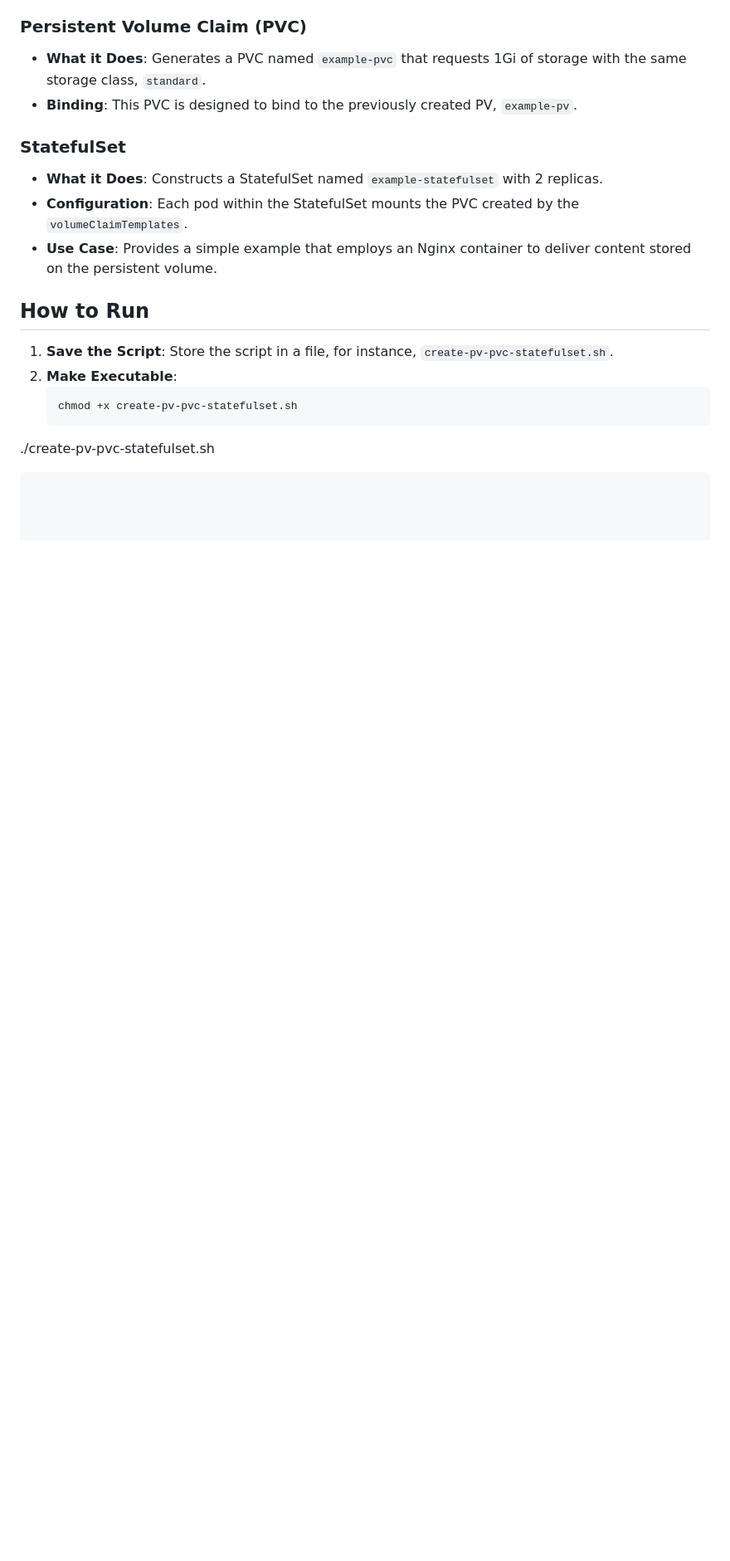
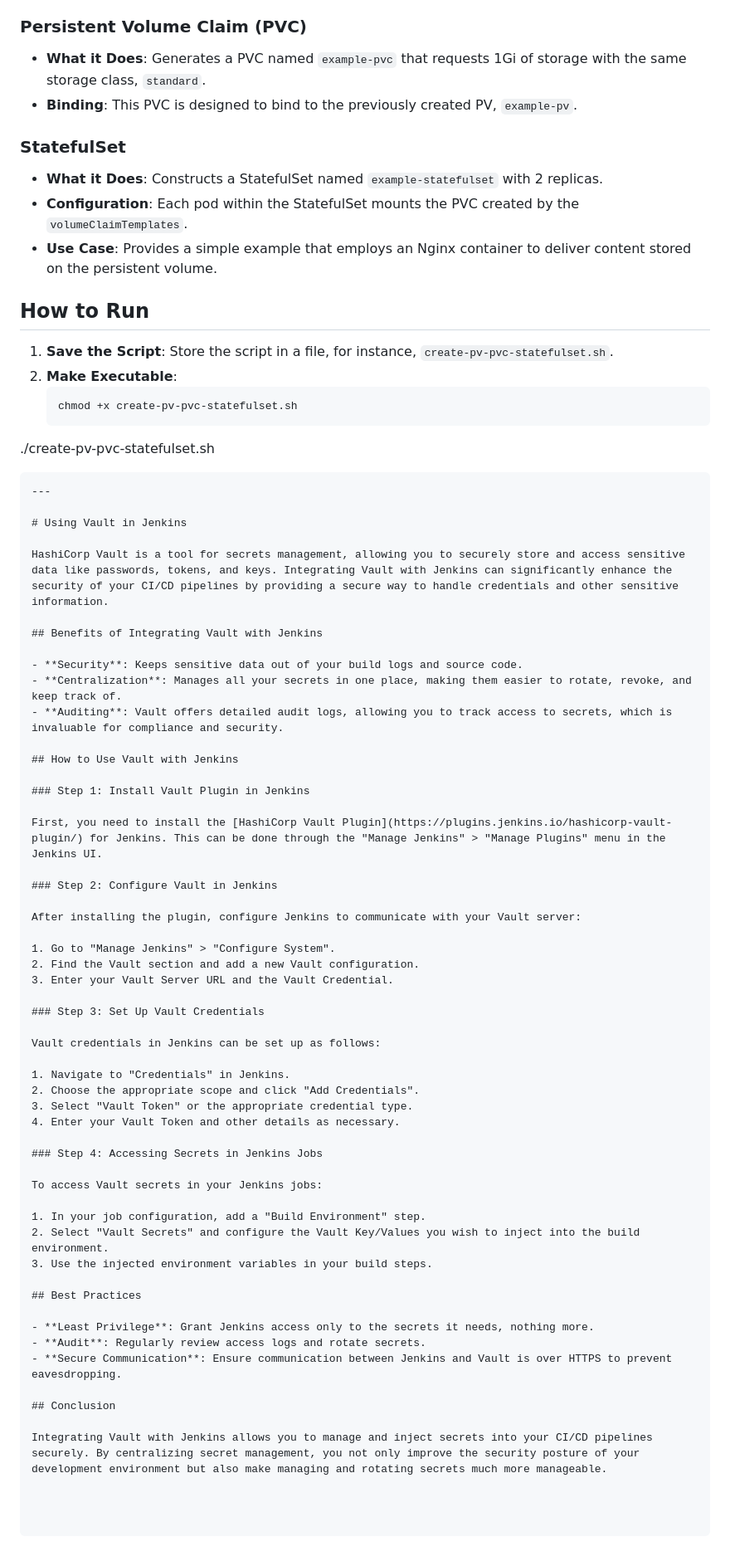
Before and after one commit to manikcloud/DevOps-Tutorial, a Markdown page: 8-k8s/FAQ/Readme.md, the part around the change. Shown: that part at 83% size. GitHub-like rendering; blank space fills up the shorter version.

````diff
--- a/8-k8s/FAQ/Readme.md
+++ b/8-k8s/FAQ/Readme.md
@@ -123,3 +123,55 @@ This guide explains the components of the script that creates Kubernetes resourc
    chmod +x create-pv-pvc-statefulset.sh
 ./create-pv-pvc-statefulset.sh
 ```
+---
+
+# Using Vault in Jenkins
+
+HashiCorp Vault is a tool for secrets management, allowing you to securely store and access sensitive data like passwords, tokens, and keys. Integrating Vault with Jenkins can significantly enhance the security of your CI/CD pipelines by providing a secure way to handle credentials and other sensitive information.
+
+## Benefits of Integrating Vault with Jenkins
+
+- **Security**: Keeps sensitive data out of your build logs and source code.
+- **Centralization**: Manages all your secrets in one place, making them easier to rotate, revoke, and keep track of.
+- **Auditing**: Vault offers detailed audit logs, allowing you to track access to secrets, which is invaluable for compliance and security.
+
+## How to Use Vault with Jenkins
+
+### Step 1: Install Vault Plugin in Jenkins
+
+First, you need to install the [HashiCorp Vault Plugin](https://plugins.jenkins.io/hashicorp-vault-plugin/) for Jenkins. This can be done through the "Manage Jenkins" > "Manage Plugins" menu in the Jenkins UI.
+
+### Step 2: Configure Vault in Jenkins
+
+After installing the plugin, configure Jenkins to communicate with your Vault server:
+
+1. Go to "Manage Jenkins" > "Configure System".
+2. Find the Vault section and add a new Vault configuration.
+3. Enter your Vault Server URL and the Vault Credential.
+
+### Step 3: Set Up Vault Credentials
+
+Vault credentials in Jenkins can be set up as follows:
+
+1. Navigate to "Credentials" in Jenkins.
+2. Choose the appropriate scope and click "Add Credentials".
+3. Select "Vault Token" or the appropriate credential type.
+4. Enter your Vault Token and other details as necessary.
+
+### Step 4: Accessing Secrets in Jenkins Jobs
+
+To access Vault secrets in your Jenkins jobs:
+
+1. In your job configuration, add a "Build Environment" step.
+2. Select "Vault Secrets" and configure the Vault Key/Values you wish to inject into the build environment.
+3. Use the injected environment variables in your build steps.
+
+## Best Practices
+
+- **Least Privilege**: Grant Jenkins access only to the secrets it needs, nothing more.
+- **Audit**: Regularly review access logs and rotate secrets.
+- **Secure Communication**: Ensure communication between Jenkins and Vault is over HTTPS to prevent eavesdropping.
+
+## Conclusion
+
+Integrating Vault with Jenkins allows you to manage and inject secrets into your CI/CD pipelines securely. By centralizing secret management, you not only improve the security posture of your development environment but also make managing and rotating secrets much more manageable.
````
